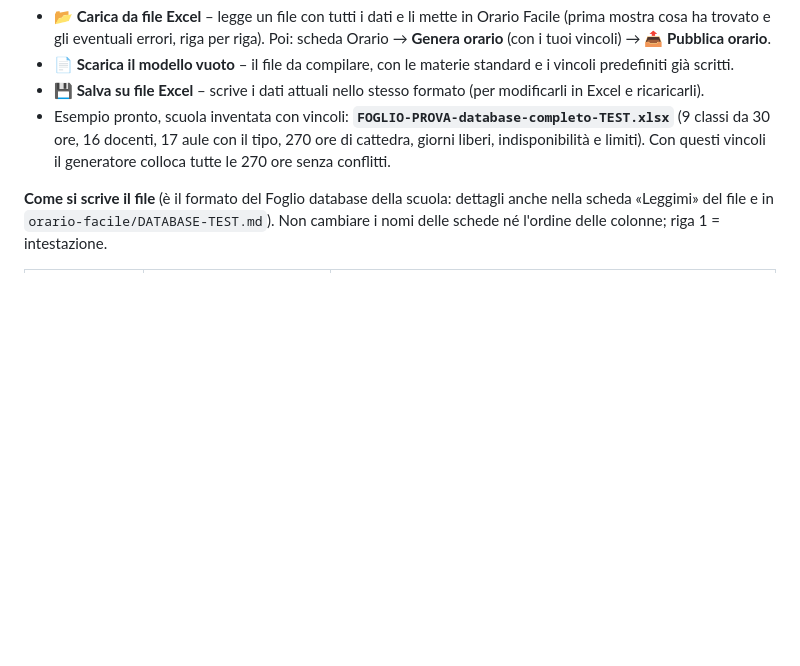
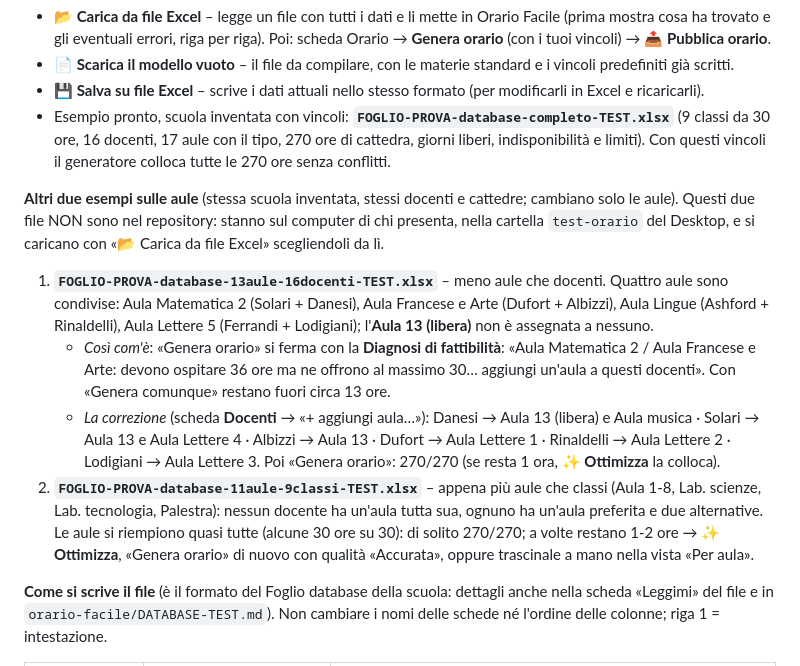
Before and after one commit to alessandrotrino-creator/demo-orario, a Markdown page: LEGGIMI-DEMO.md, the part around the change. Drawn GitHub-style; blank space fills up the shorter version.

```diff
--- a/LEGGIMI-DEMO.md
+++ b/LEGGIMI-DEMO.md
@@ -92,6 +92,24 @@ Orario Facile → **Esporta** → riquadro «Database completo da file Excel (.x
   16 docenti, 17 aule con il tipo, 270 ore di cattedra, giorni liberi, indisponibilità e limiti). Con questi vincoli il
   generatore colloca tutte le 270 ore senza conflitti.
 
+**Altri due esempi sulle aule** (stessa scuola inventata, stessi docenti e cattedre; cambiano solo le aule).
+Questi due file NON sono nel repository: stanno sul computer di chi presenta, nella cartella `test-orario` del Desktop,
+e si caricano con «📂 Carica da file Excel» scegliendoli da lì.
+
+1. **`FOGLIO-PROVA-database-13aule-16docenti-TEST.xlsx`** – meno aule che docenti. Quattro aule sono condivise:
+   Aula Matematica 2 (Solari + Danesi), Aula Francese e Arte (Dufort + Albizzi), Aula Lingue (Ashford + Rinaldelli),
+   Aula Lettere 5 (Ferrandi + Lodigiani); l'**Aula 13 (libera)** non è assegnata a nessuno.
+   - *Così com'è*: «Genera orario» si ferma con la **Diagnosi di fattibilità**: «Aula Matematica 2 / Aula Francese e Arte:
+     devono ospitare 36 ore ma ne offrono al massimo 30… aggiungi un'aula a questi docenti». Con «Genera comunque»
+     restano fuori circa 13 ore.
+   - *La correzione* (scheda **Docenti** → «+ aggiungi aula…»): Danesi → Aula 13 (libera) e Aula musica · Solari → Aula 13 e
+     Aula Lettere 4 · Albizzi → Aula 13 · Dufort → Aula Lettere 1 · Rinaldelli → Aula Lettere 2 · Lodigiani → Aula Lettere 3.
+     Poi «Genera orario»: 270/270 (se resta 1 ora, **✨ Ottimizza** la colloca).
+2. **`FOGLIO-PROVA-database-11aule-9classi-TEST.xlsx`** – appena più aule che classi (Aula 1-8, Lab. scienze, Lab. tecnologia,
+   Palestra): nessun docente ha un'aula tutta sua, ognuno ha un'aula preferita e due alternative. Le aule si riempiono quasi
+   tutte (alcune 30 ore su 30): di solito 270/270; a volte restano 1-2 ore → **✨ Ottimizza**, «Genera orario» di nuovo con
+   qualità «Accurata», oppure trascinale a mano nella vista «Per aula».
+
 **Come si scrive il file** (è il formato del Foglio database della scuola: dettagli anche nella scheda «Leggimi» del file e in
 `orario-facile/DATABASE-TEST.md`). Non cambiare i nomi delle schede né l'ordine delle colonne; riga 1 = intestazione.
 
```
